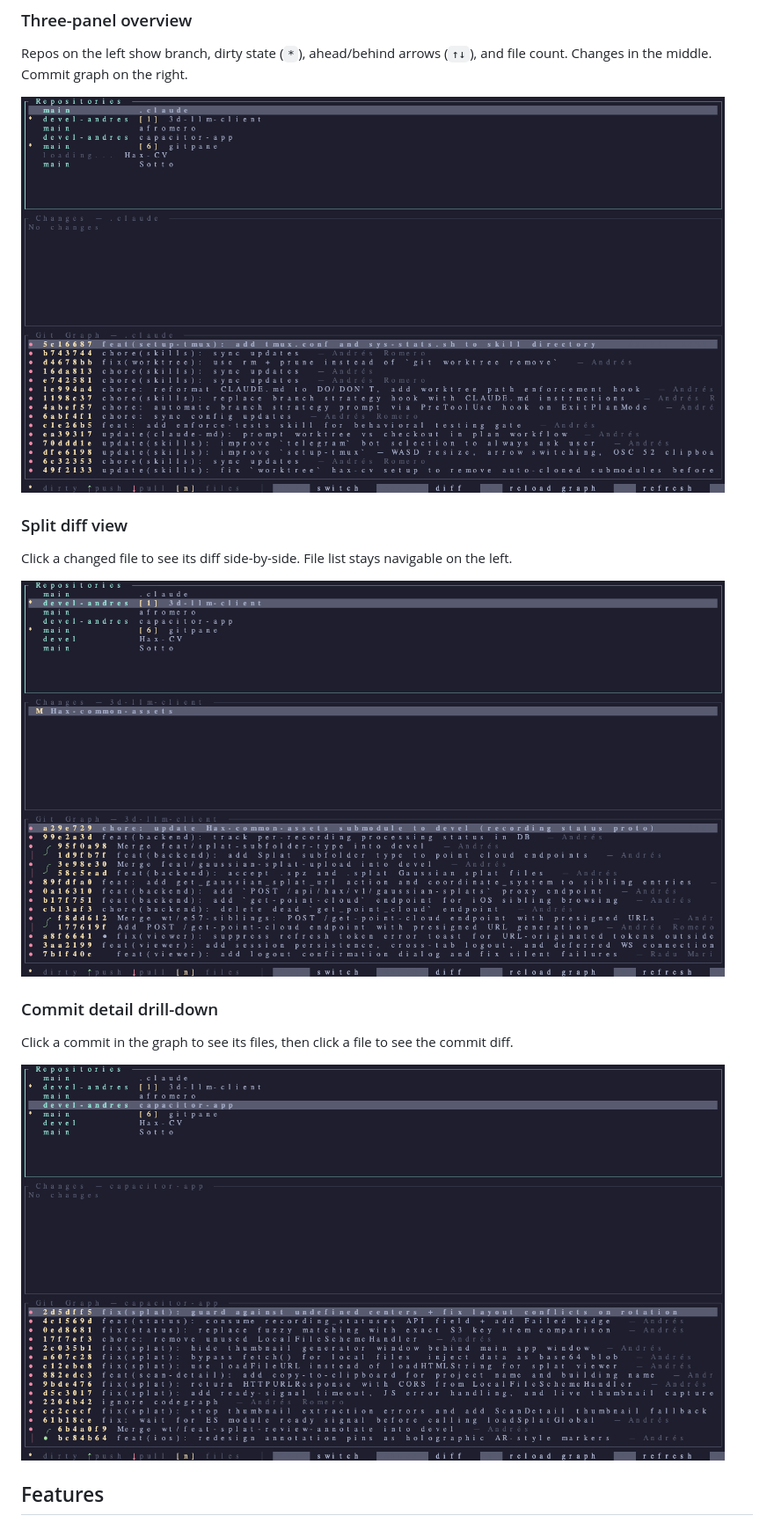
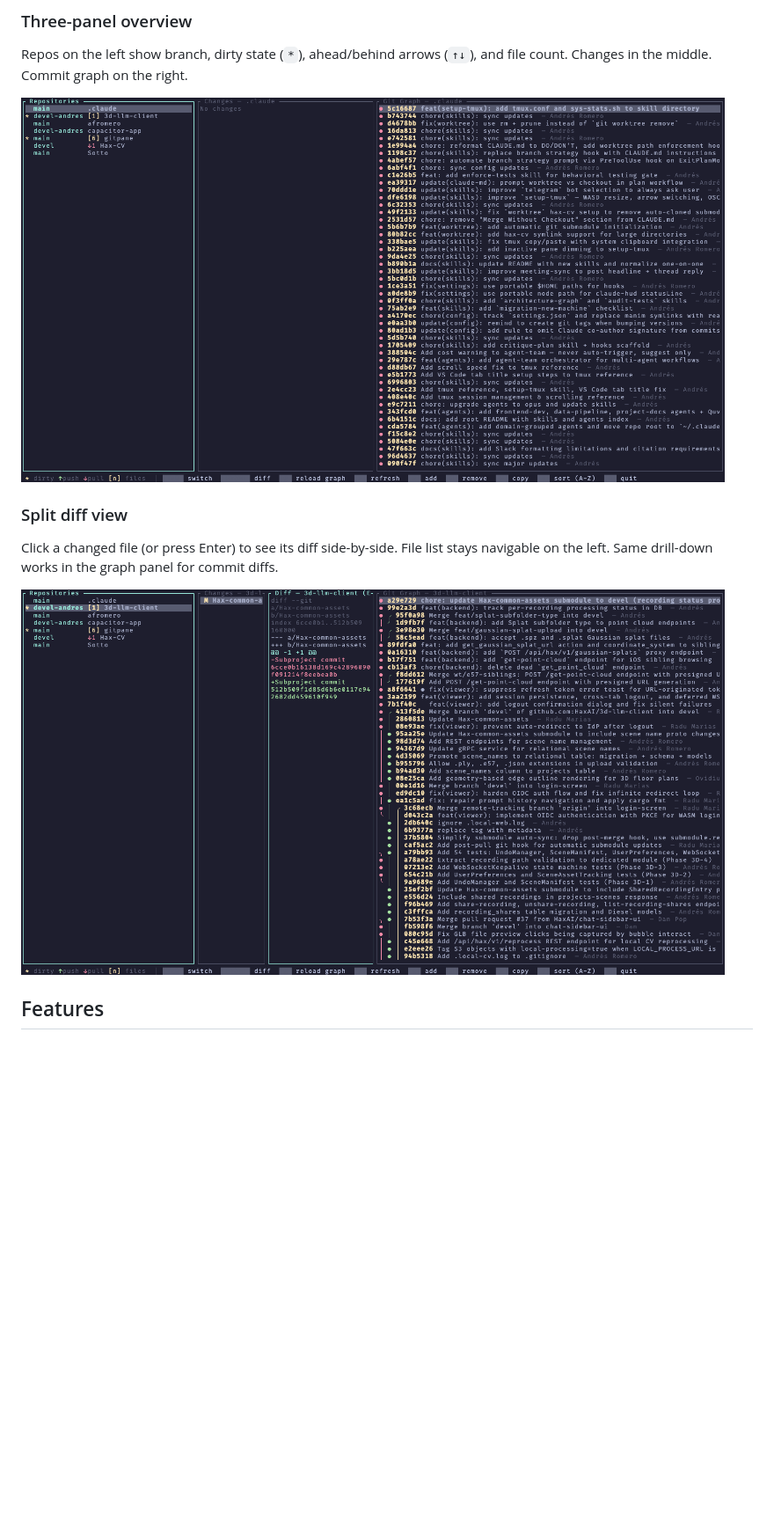
Before and after one commit to affromero/gitpane, a Markdown page: README.md, the part around the change. Shown at 88% size. GitHub-like rendering; pictures changed too: assets/screenshot-commit.png (deleted), assets/screenshot-diff.png, assets/screenshot-main.png; blank space fills up the shorter version.

```diff
--- a/README.md
+++ b/README.md
@@ -75,14 +75,9 @@ Repos on the left show branch, dirty state (`*`), ahead/behind arrows (`↑↓`)
 <img src="assets/screenshot-main.png" alt="Three-panel overview" width="800">
 
 ### Split diff view
-Click a changed file to see its diff side-by-side. File list stays navigable on the left.
+Click a changed file (or press Enter) to see its diff side-by-side. File list stays navigable on the left. Same drill-down works in the graph panel for commit diffs.
 
 <img src="assets/screenshot-diff.png" alt="Split diff view" width="800">
-
-### Commit detail drill-down
-Click a commit in the graph to see its files, then click a file to see the commit diff.
-
-<img src="assets/screenshot-commit.png" alt="Commit detail view" width="800">
 
 ## Features
 
```
Also changed, not shown: 3 other files.
